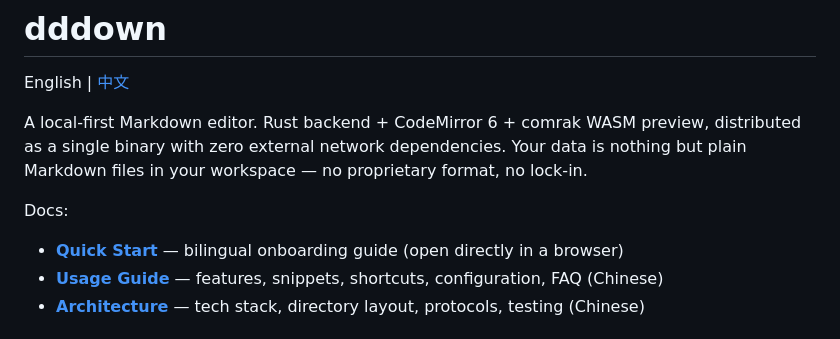
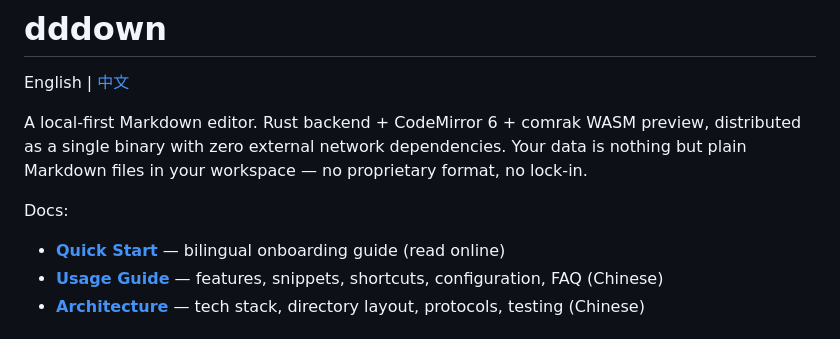
Before and after one commit to Steventsang18/dddown, a Markdown page: README.en.md, the part around one of its changes. Rendered like a GitHub page.

```diff
--- a/README.en.md
+++ b/README.en.md
@@ -6,7 +6,7 @@ A local-first Markdown editor. Rust backend + CodeMirror 6 + comrak WASM preview
 
 Docs:
 
-- **[Quick Start](docs/quickstart.html)** — bilingual onboarding guide (open directly in a browser)
+- **[Quick Start](https://stevensang18.github.io/dddown/quickstart.html)** — bilingual onboarding guide (read online)
 - **[Usage Guide](docs/USAGE.md)** — features, snippets, shortcuts, configuration, FAQ (Chinese)
 - **[Architecture](docs/ARCHITECTURE.md)** — tech stack, directory layout, protocols, testing (Chinese)
 
```
Also changed, not shown: other parts of README.en.md (+1 -1 lines), README.md (+2 -2 lines), docs/USAGE.md (+1 -1 lines).
